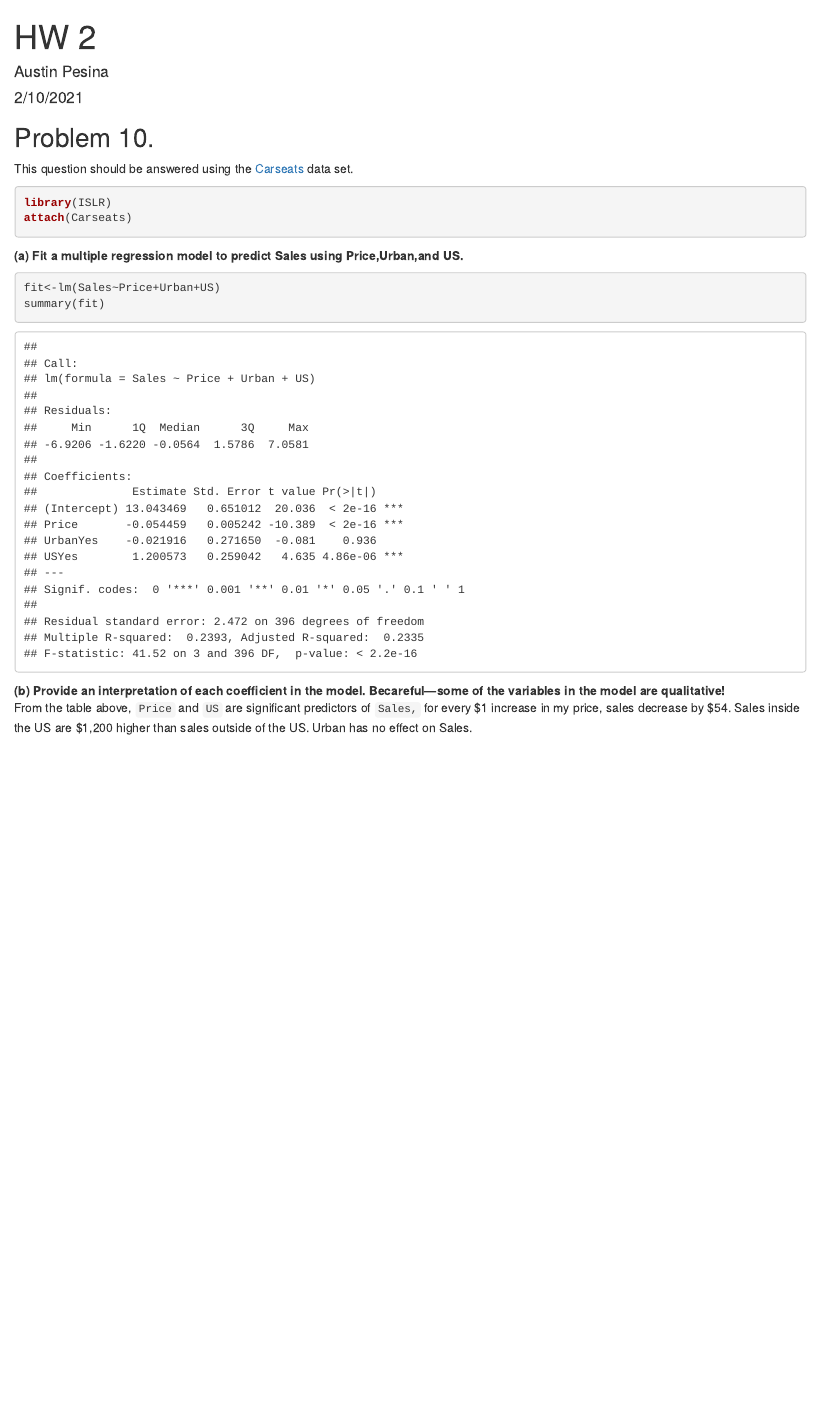
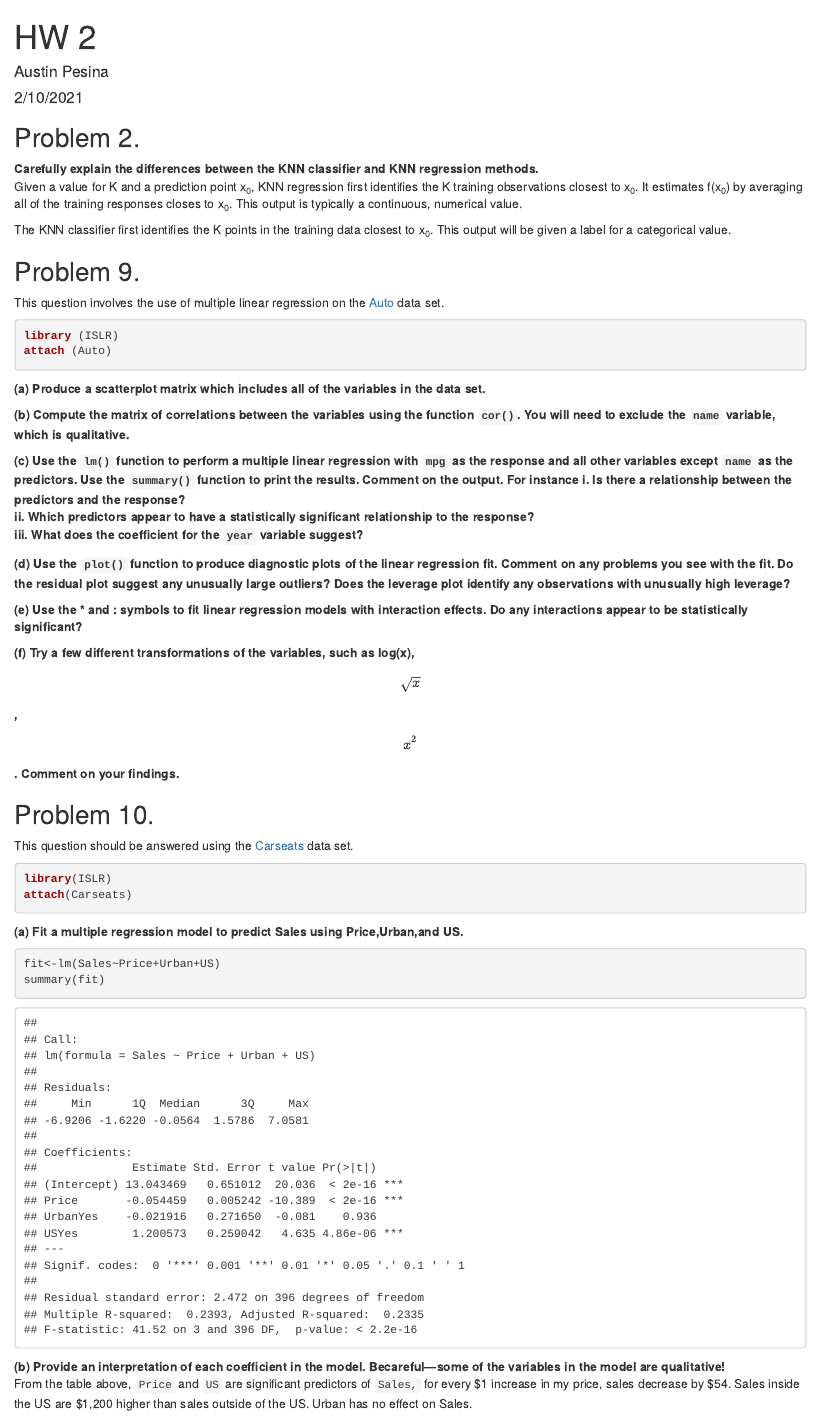
Before and after one commit to austin-pesina/Data_Mining, an R Markdown document (HW 2/HW_2.Rmd): the page in a window 1100 px wide, from its top. The pictures show the output file HW 2/HW_2.html that the author committed with the source, opened offline.

Commit message:
HW 2 written questions

````diff
--- a/HW 2/HW_2.Rmd
+++ b/HW 2/HW_2.Rmd
@@ -8,6 +8,36 @@ output: html_document
 ```{r setup, include=FALSE}
 knitr::opts_chunk$set(echo = TRUE, message=FALSE, warning=F)
 ```
+
+## Problem 2.
+
+**Carefully explain the differences between the KNN classifier and KNN regression methods.**
+Given a value for K and a prediction point x~0~, KNN regression first identifies the K training observations closest to x~0~. It estimates f(x~0~) by averaging all of the training responses closes to x~0~. This output is typically a continuous, numerical value.
+
+The KNN classifier first identifies the K points in the training data closest to x~0~. This output will be given a label for a categorical value.
+
+## Problem 9.
+This question involves the use of multiple linear regression on the [Auto](https://rdrr.io/cran/ISLR/man/Auto.html) data set.
+
+```{r attachdata}
+library (ISLR)
+attach (Auto)
+```
+**(a) Produce a scatterplot matrix which includes all of the variables in the data set.**
+
+**(b) Compute the matrix of correlations between the variables using the function `cor()`. You will need to exclude the `name` variable, which is qualitative.**
+
+**(c) Use the `lm()` function to perform a multiple linear regression with `mpg` as the response and all other variables except `name` as the predictors. Use the `summary()` function to print the results. Comment on the output. For instance  **
+**i. Is there a relationship between the predictors and the response?**
+**ii. Which predictors appear to have a statistically significant relationship to the response?**
+**iii. What does the coefficient for the `year` variable suggest?**
+
+**(d) Use the `plot()` function to produce diagnostic plots of the linear regression fit. Comment on any problems you see with the fit. Do the residual plot suggest any unusually large outliers? Does the leverage plot identify any observations with unusually high leverage?**
+
+**(e) Use the * and : symbols to fit linear regression models with interaction effects. Do any interactions appear to be statistically significant?**
+
+**(f) Try a few different transformations of the variables, such as log(x), \[\sqrt{x}\], \[x^{2}\]. Comment on your findings.  **
+
 
 ## Problem 10.
 This question should be answered using the [Carseats](https://rdrr.io/cran/ISLR/man/Carseats.html) data set.
````
Also changed, not shown: HW 2/HW_2.html, HW 2/HW_2.Rmd (10 more changed lines), 5 other files.
